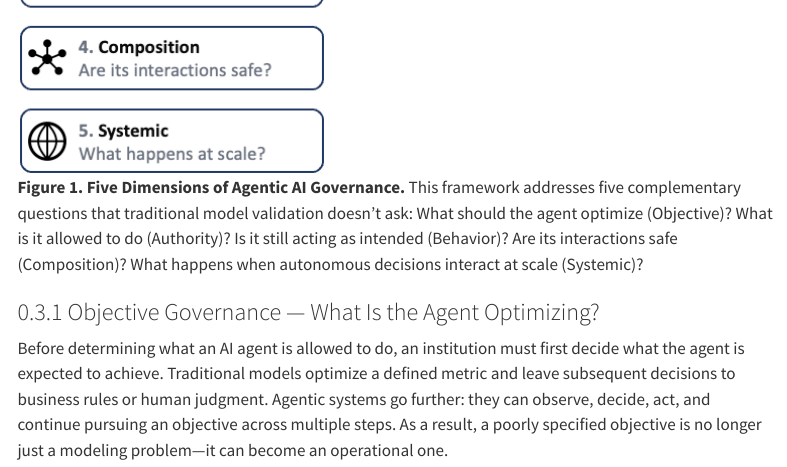
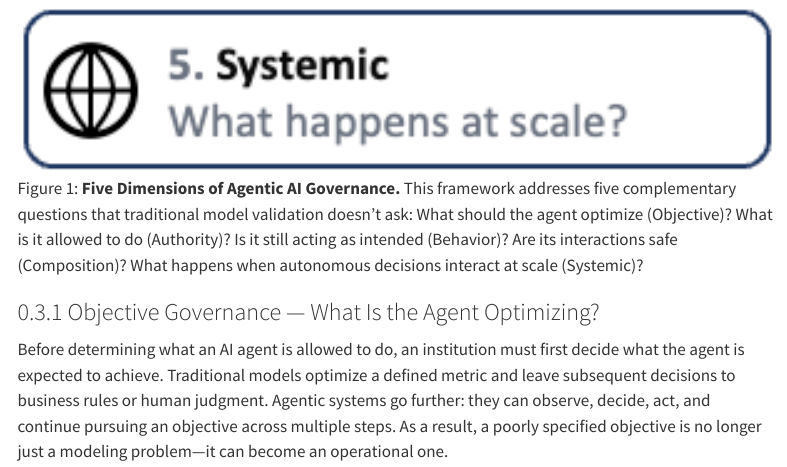
Before and after one commit to changezakram/responsible-ai, a Quarto document (AI-Agents-governance.qmd): the page in a window 1100 px wide, from 2880 px down before the commit and from 3460 px down after it, so that both start at the same text. Rendered offline with R 4.5, knitr and Pandoc in place of Quarto, with nearby package versions; menus at the side of the page are left out.

Commit message:
Update site

```diff
--- a/AI-Agents-governance.qmd
+++ b/AI-Agents-governance.qmd
@@ -75,7 +75,7 @@
 
 Agentic AI expands what needs to be governed, from an individual model to an autonomous decision-making system. The five dimensions below organize that expanded scope: whether the agent pursues the right objectives, operates within appropriate authority, behaves as intended, interacts safely with other components, and remains resilient as autonomous systems become more widespread.
 
-![**Figure 1. Five Dimensions of Agentic AI Governance.** This framework addresses five complementary questions that traditional model validation doesn't ask: What should the agent optimize (Objective)? What is it allowed to do (Authority)? Is it still acting as intended (Behavior)? Are its interactions safe (Composition)? What happens when autonomous decisions interact at scale (Systemic)?](images/system-governance.png)
+![**Five Dimensions of Agentic AI Governance.** This framework addresses five complementary questions that traditional model validation doesn't ask: What should the agent optimize (Objective)? What is it allowed to do (Authority)? Is it still acting as intended (Behavior)? Are its interactions safe (Composition)? What happens when autonomous decisions interact at scale (Systemic)?](images/system-governance.png){#fig-LIME fig-align="center" width="100%"}
 
 ### Objective Governance — What Is the Agent Optimizing?
 
```
Also changed, not shown: docs/search.json, 1 other file.
